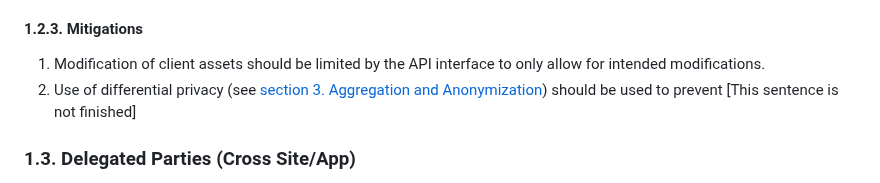
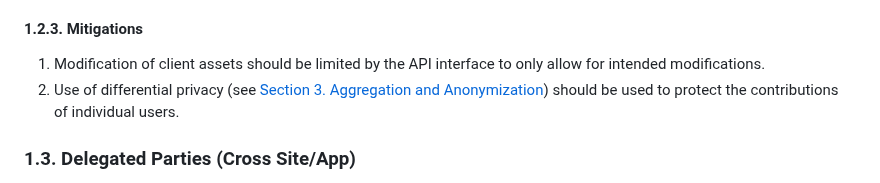
Before and after one commit to patcg/docs-and-reports, a Markdown page: threat-model/readme.md, the part around the change. GitHub-like rendering.

Commit message:
Update threat-model/readme.md
Co-authored-by: Martin Thomson <mt@lowentropy.net>

```diff
--- a/threat-model/readme.md
+++ b/threat-model/readme.md
@@ -77,7 +77,7 @@ In this section, we enumerate the potential actors that may participate in a pro
 #### 1.2.3. Mitigations
 
 1. Modification of client assets should be limited by the API interface to only allow for intended modifications.
-2. Use of differential privacy (see [section 3. Aggregation and Anonymization](#3-Aggregation-and-Anonymization)) should be used to prevent [This sentence is not finished]
+2. Use of differential privacy (see [Section 3. Aggregation and Anonymization](#3-Aggregation-and-Anonymization)) should be used to protect the contributions of individual users.
 
 
 ### 1.3. Delegated Parties (Cross Site/App)
```
